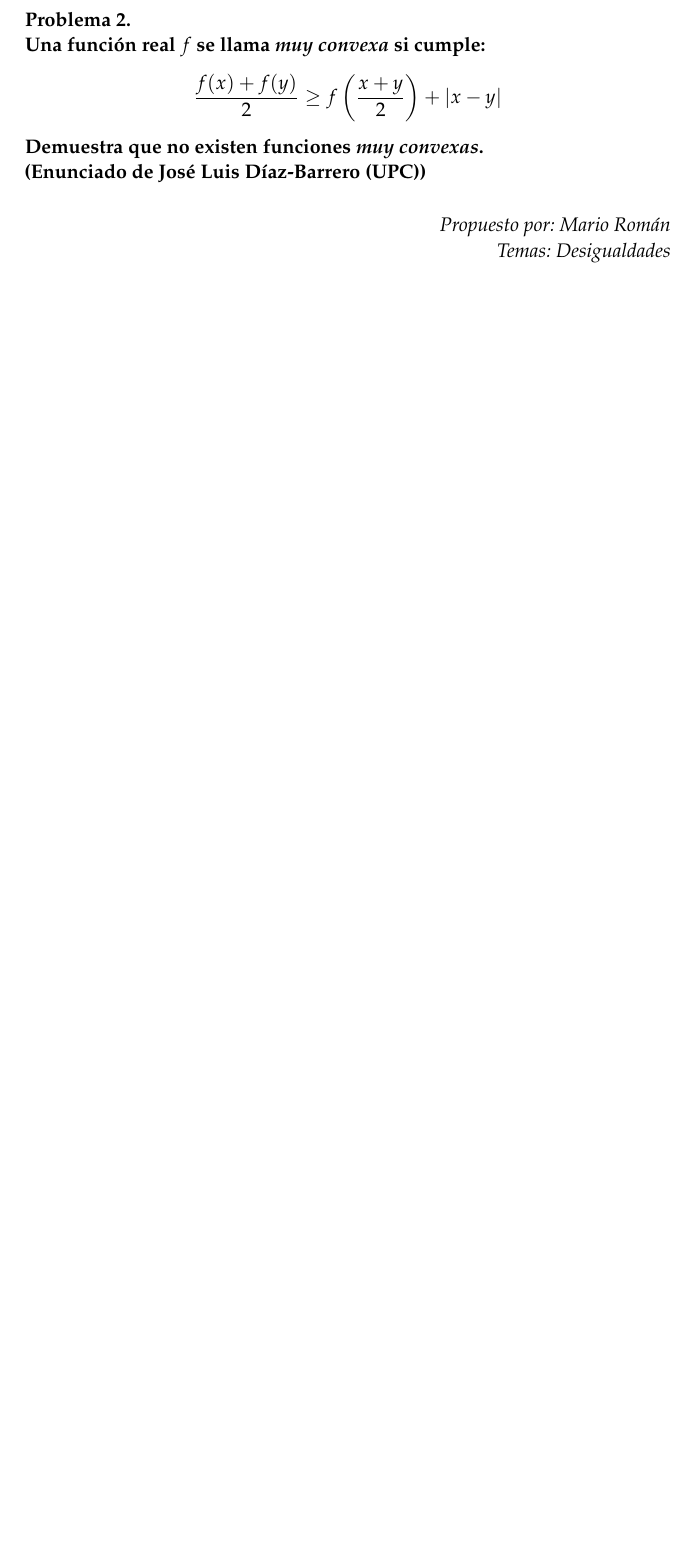
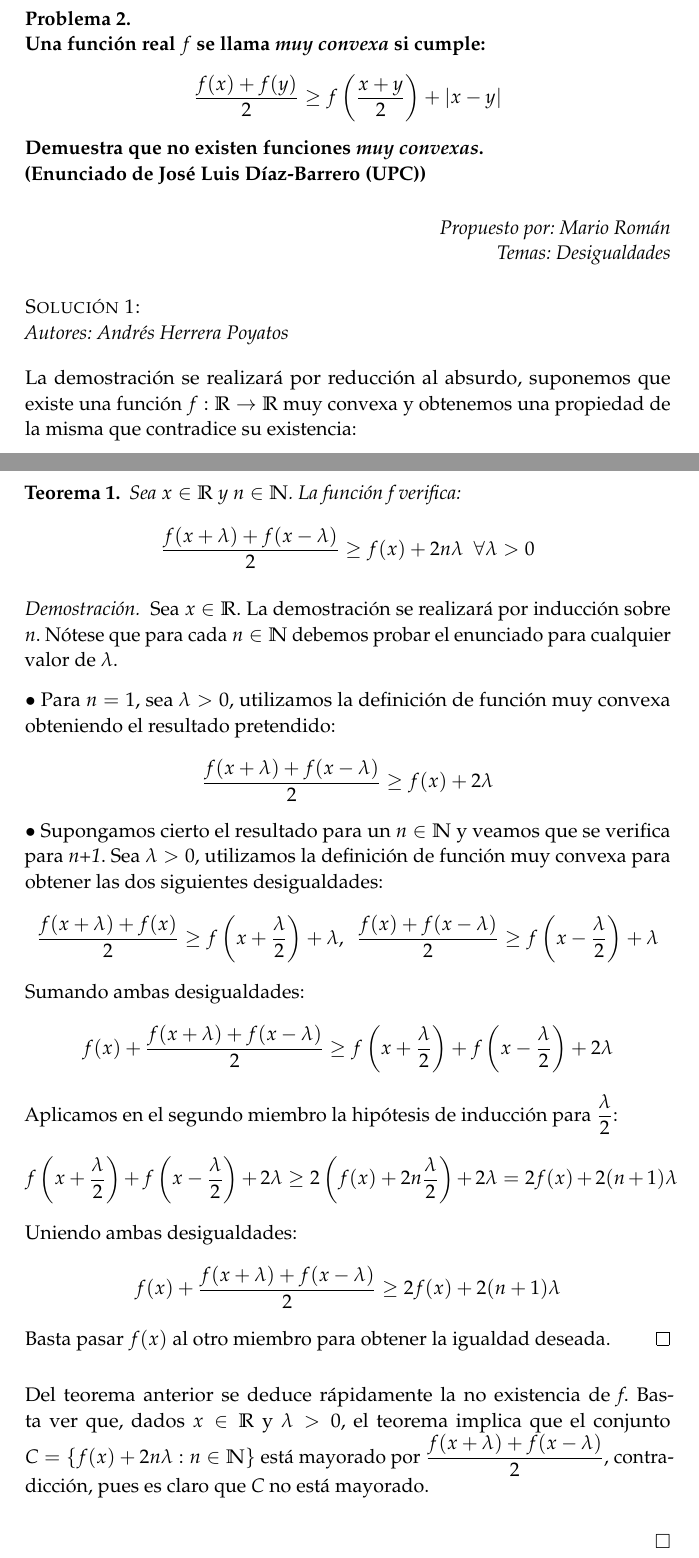
Before and after one commit to libreim/problemas, a LaTeX paper (problemas.tex): part of page 2 of 5 before the commit and two parts of pages 2 and 3 of 6 after it, the two joined at a grey line, cut so that both start at the same text, the shorter picture padded with empty space. Compiled offline with pdfLaTeX.

Commit message:
Añadida la solución del problema 2.

```diff
--- a/problemas.tex
+++ b/problemas.tex
@@ -249,6 +249,55 @@ Problemas planteados en el seminario} % Subtitle
     Demuestra que no existen funciones \textit{muy convexas}. \\
     (Enunciado de José Luis Díaz-Barrero (UPC))
   \end{enunciado}
+  \begin{solucion}{Andrés Herrera Poyatos}
+  	La demostración se realizará por reducción al absurdo, suponemos que existe
+  	una función $f: \mathbb{R} \rightarrow \mathbb{R}$ muy convexa y obtenemos
+  	una propiedad de la misma que contradice su existencia:
+  	\begin{theorem}
+  	    Sea $x \in \mathbb{R}$ y $n \in \mathbb{N}$. La función \textit{f} verifica:
+  	    \begin{equation*}
+  	        \frac{f(x+\lambda)+f(x-\lambda)}{2} \ge f(x) + 2n \lambda \ \ \forall \lambda > 0
+  	    \end{equation*}
+  	\end{theorem}
+  	\begin{proof}
+  	    Sea $x \in \mathbb{R}$. La demostración se realizará por inducción sobre \textit{n}.
+  	    Nótese que para cada $n\in\mathbb{N}$ debemos probar el enunciado para cualquier valor
+  	    de $\lambda$.
+
+  	    $\bullet$ Para $n=1$, sea $\lambda > 0$, utilizamos la definición de función muy convexa
+  	    obteniendo el resultado pretendido:
+  	    \begin{equation*}
+  	        \frac{f(x+\lambda)+f(x-\lambda)}{2} \geq  f(x) + 2\lambda
+  	    \end{equation*}
+  	    $\bullet$ Supongamos cierto el resultado para un $n \in \mathbb{N}$ y veamos que se verifica
+  	    para \textit{n+1}. Sea $\lambda > 0$, utilizamos la definición de función muy convexa para
+  	    obtener las dos siguientes desigualdades:
+  	    \begin{equation*}
+  	        \frac{f(x+\lambda)+f(x)}{2} \geq  f\left(x+\frac{\lambda}{2}\right) + \lambda, \ \
+  	        \frac{f(x)+f(x-\lambda)}{2} \geq  f\left(x-\frac{\lambda}{2}\right) + \lambda
+  	    \end{equation*}
+  	    Sumando ambas desigualdades:
+  	    \begin{equation*}
+  	        f(x) + \frac{f(x+\lambda)+f(x-\lambda)}{2} \geq f\left(x+\frac{\lambda}{2}\right) +
+  	        f\left(x-\frac{\lambda}{2}\right) + 2\lambda
+  	    \end{equation*}
+  	    Aplicamos en el segundo miembro la hipótesis de inducción para $\frac{\lambda}{2}$:
+  	    \begin{equation*}
+  	        f\left(x+\frac{\lambda}{2}\right) + f\left(x-\frac{\lambda}{2}\right) + 2\lambda
+  	        \ge 2\left(f(x) + 2n\frac{\lambda}{2}\right) + 2\lambda = 2f(x) + 2(n+1)\lambda
+  	    \end{equation*}
+  	    Uniendo ambas desigualdades:
+  	    \begin{equation*}
+  	        f(x) + \frac{f(x+\lambda)+f(x-\lambda)}{2} \geq 2f(x) + 2(n+1)\lambda
+  	    \end{equation*}
+  	    Basta pasar $f(x)$ al otro miembro para obtener la igualdad deseada.
+  	\end{proof}
+  	Del teorema anterior se deduce rápidamente la no existencia de \textit{f}. Basta ver que,
+  	dados $x \in \mathbb{R}$ y $\lambda > 0$, el teorema implica que el conjunto
+  	$C = \lbrace{f(x) + 2n\lambda : n \in \mathbb{N}\rbrace}$ está mayorado por
+  	$\frac{f(x+\lambda)+f(x-\lambda)}{2}$, contradicción, pues es claro que \textit{C}
+  	no está mayorado.
+  \end{solucion}
 
 
 
```
Also changed, not shown: README.md, problemas.pdf, 1 other file.
